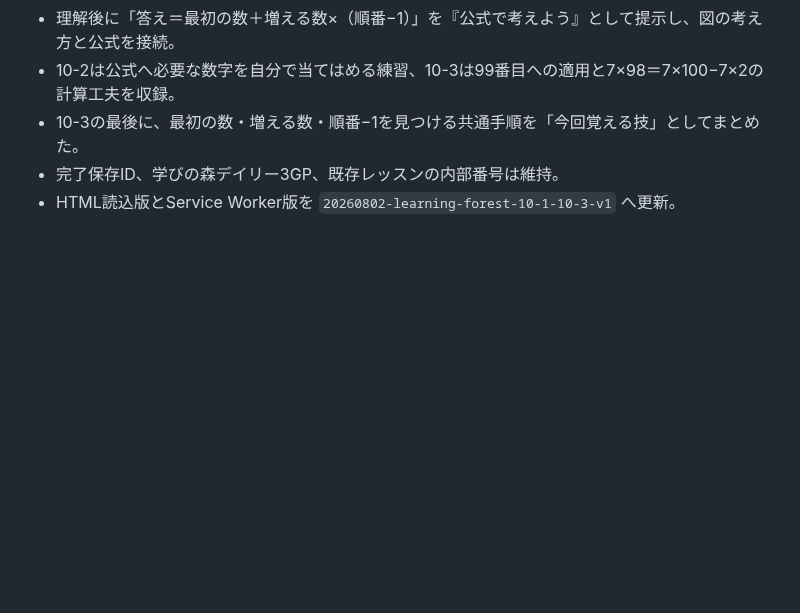
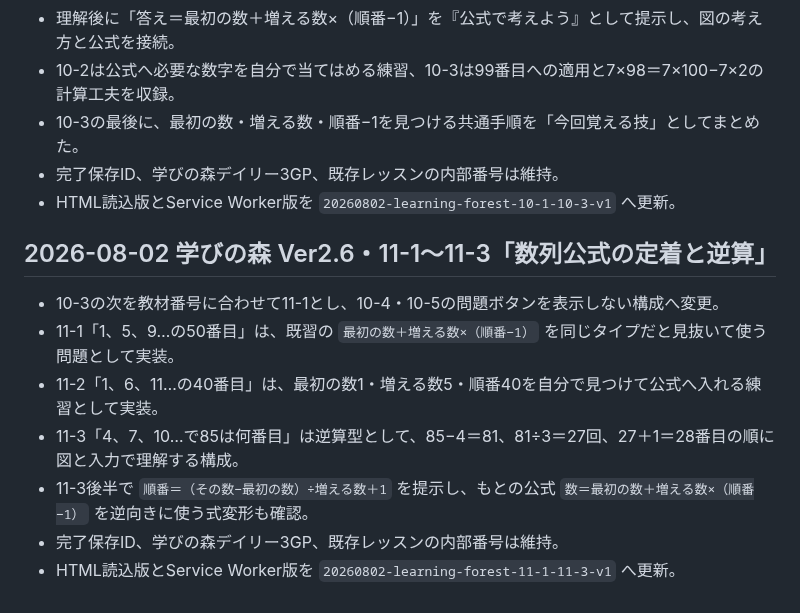
Before and after one commit to sumida-passion/summer-guild, a Markdown page: docs/development-log.md, the part around the change. Rendered like a GitHub page; blank space fills up the shorter version.

```diff
--- a/docs/development-log.md
+++ b/docs/development-log.md
@@ -584,3 +584,13 @@
 - 10-3の最後に、最初の数・増える数・順番−1を見つける共通手順を「今回覚える技」としてまとめた。
 - 完了保存ID、学びの森デイリー3GP、既存レッスンの内部番号は維持。
 - HTML読込版とService Worker版を `20260802-learning-forest-10-1-10-3-v1` へ更新。
+
+## 2026-08-02 学びの森 Ver2.6・11-1〜11-3「数列公式の定着と逆算」
+
+- 10-3の次を教材番号に合わせて11-1とし、10-4・10-5の問題ボタンを表示しない構成へ変更。
+- 11-1「1、5、9…の50番目」は、既習の `最初の数＋増える数×（順番−1）` を同じタイプだと見抜いて使う問題として実装。
+- 11-2「1、6、11…の40番目」は、最初の数1・増える数5・順番40を自分で見つけて公式へ入れる練習として実装。
+- 11-3「4、7、10…で85は何番目」は逆算型として、85−4＝81、81÷3＝27回、27＋1＝28番目の順に図と入力で理解する構成。
+- 11-3後半で `順番＝（その数−最初の数）÷増える数＋1` を提示し、もとの公式 `数＝最初の数＋増える数×（順番−1）` を逆向きに使う式変形も確認。
+- 完了保存ID、学びの森デイリー3GP、既存レッスンの内部番号は維持。
+- HTML読込版とService Worker版を `20260802-learning-forest-11-1-11-3-v1` へ更新。
```
Also changed, not shown: docs/GPT_HANDOFF.md (+8 -0 lines).
